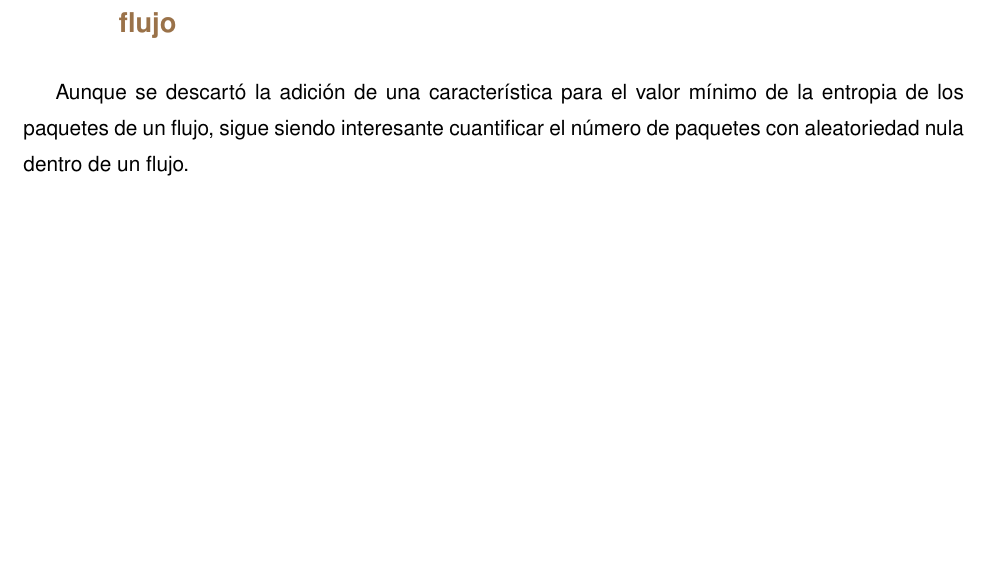
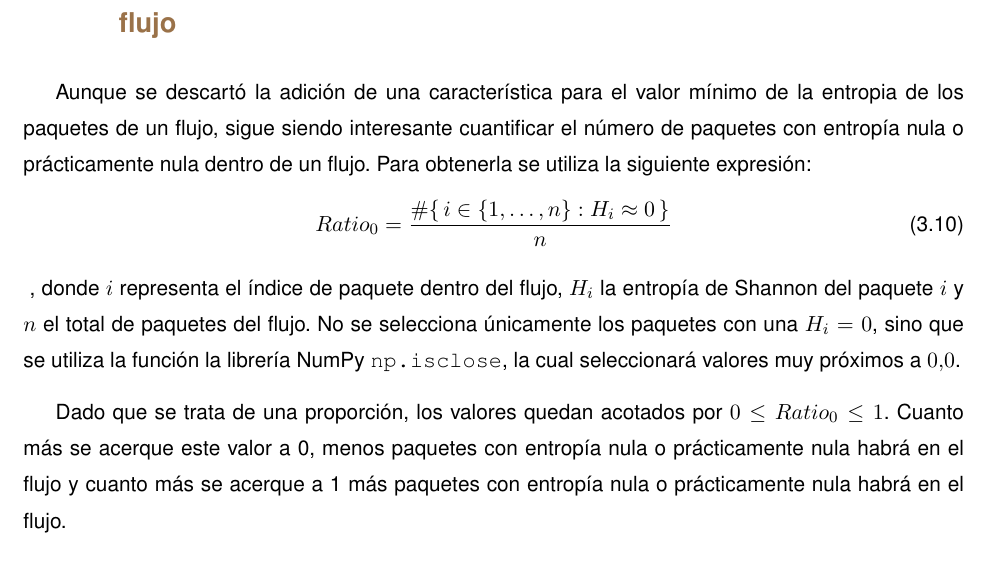
Before and after one commit to robertoML99/TFG_Documentacion, a LaTeX thesis (tfgtfmthesisuam.tex, which reads metodologia/zero_ratio.tex): part of page 28 of 52, cut so that both start at the same text. Compiled offline with pdfLaTeX.

Commit message:
Ratio entropia 0

```diff
--- a/metodologia/zero_ratio.tex
+++ b/metodologia/zero_ratio.tex
@@ -1 +1,6 @@
-Aunque se descartó la adición de una característica para el valor mínimo de la entropia de los paquetes de un flujo, sigue siendo interesante cuantificar el número de paquetes con aleatoriedad nula dentro de un flujo.
+Aunque se descartó la adición de una característica para el valor mínimo de la entropia de los paquetes de un flujo, sigue siendo interesante cuantificar el número de paquetes con entropía nula o prácticamente nula dentro de un flujo. Para obtenerla se utiliza la siguiente expresión:
+\begin{equation}[eq:ratio-cero-paquetes-flujo]{Ratio de paquetes con entropía nula en el flujo}
+Ratio_0 = \frac{\#\{\, i \in \{1,\ldots,n\} : H_i \approx 0 \,\}}{n}
+\end{equation}, donde $i$ representa el índice de paquete dentro del flujo, $H_i$ la entropía de Shannon del paquete $i$ y $n$ el total de paquetes del flujo. No se selecciona únicamente los paquetes con una $H_i = 0$, sino que se utiliza la función la librería NumPy \texttt{np.isclose}, la cual seleccionará valores muy próximos a $0.0$.
+
+Dado que se trata de una proporción, los valores quedan acotados por $0 \leq Ratio_0 \leq 1$. Cuanto más se acerque este valor a 0, menos paquetes con entropía nula o prácticamente nula habrá en el flujo y cuanto más se acerque a 1 más paquetes con entropía nula o prácticamente nula habrá en el flujo.
```
Also changed, not shown: tfgtfmthesisuam.pdf, 5 other files.
